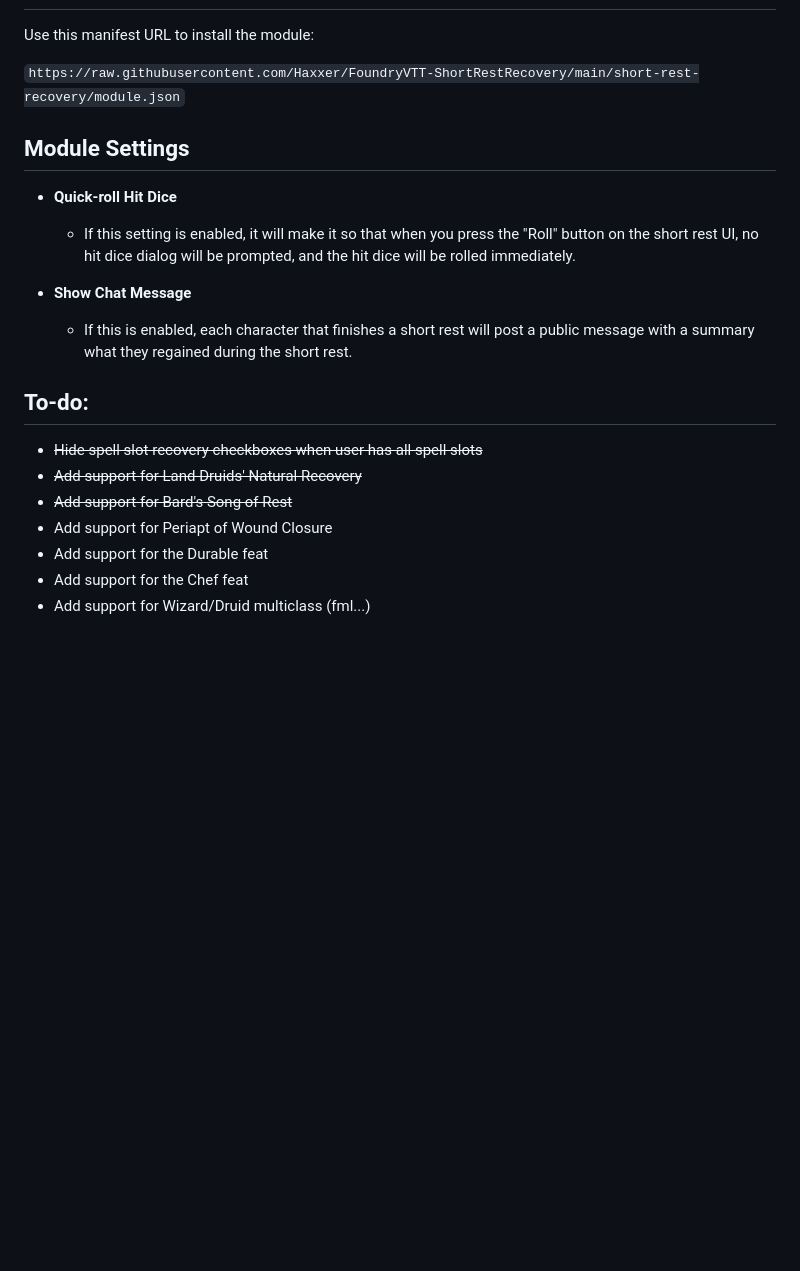
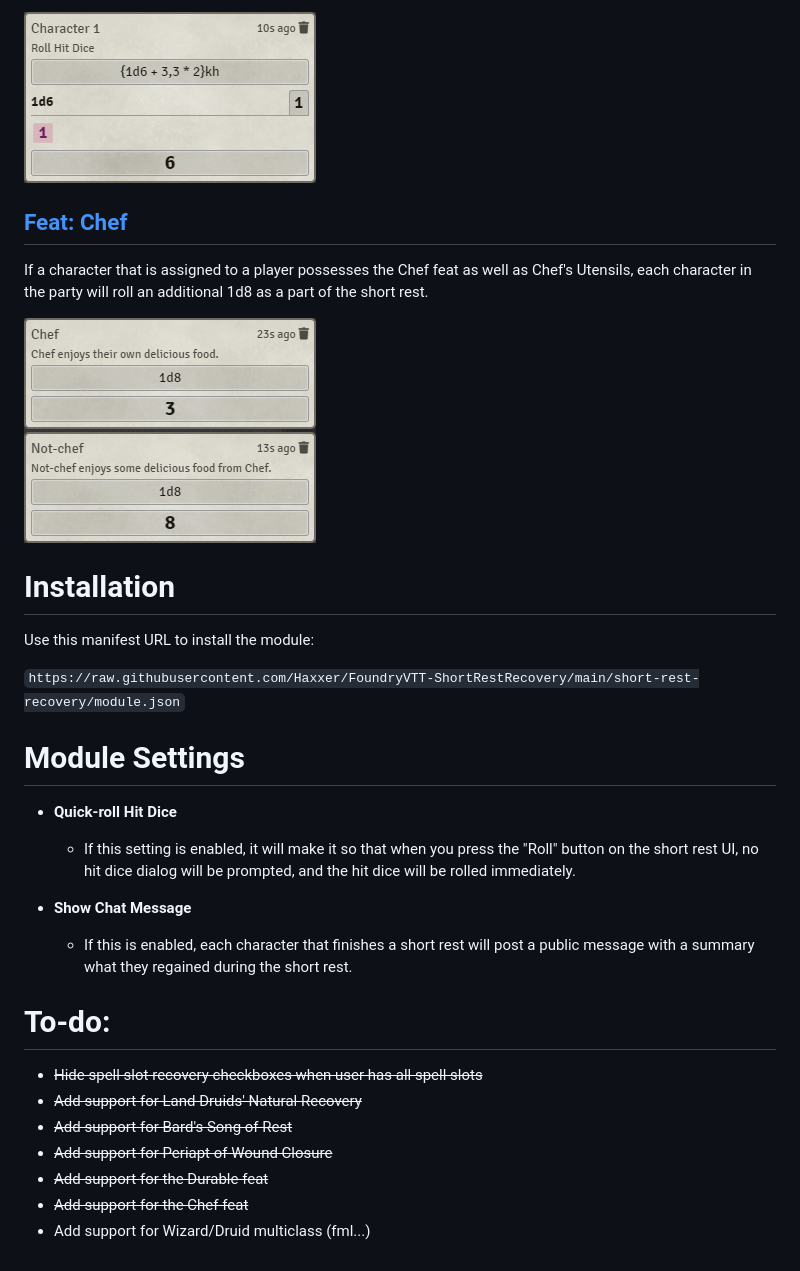
Before and after one commit to roth-michael/FoundryVTT-RestRecovery, a Markdown page: README.md, the part around the change printed below. Drawn GitHub-style; pictures changed too: docs/chef.jpg (added), docs/durable.jpg (added); blank space fills up the shorter version.

```diff
--- a/README.md
+++ b/README.md
@@ -11,19 +28,28 @@ Now with added support for the [Bard's Song of Rest](https://www.dndbeyond.com/c
+![Image of a hit dice roll with the durable feat](/docs/durable.jpg)
+
+## [Feat: Chef](https://www.dndbeyond.com/feats/chef)
+
+If a character that is assigned to a player possesses the Chef feat as well as Chef's Utensils, each character in the party will roll an additional 1d8 as a part of the short rest.
+
+![Image of a two rolls, one for the chef rolling a 1d8 for themselves, and another non-chef rolling a 1d8 for themselves](/docs/chef.jpg)
+
+# Installation
 Use this manifest URL to install the module:
 
 `https://raw.githubusercontent.com/Haxxer/FoundryVTT-ShortRestRecovery/main/short-rest-recovery/module.json`
 
-## Module Settings
+# Module Settings
 * **Quick-roll Hit Dice**
   * If this setting is enabled, it will make it so that when you press the "Roll" button on the short rest UI, no hit dice dialog will be prompted, and the hit dice will be rolled immediately.
 
 * **Show Chat Message**
   * If this is enabled, each character that finishes a short rest will post a public message with a summary what they regained during the short rest.
 
-## To-do:
+# To-do:
 - ~~Hide spell slot recovery checkboxes when user has all spell slots~~
 - ~~Add support for Land Druids' Natural Recovery~~
 - ~~Add support for Bard's Song of Rest~~
-- Add support for Periapt of Wound Closure
-- Add support for the Durable feat
-- Add support for the Chef feat
+- ~~Add support for Periapt of Wound Closure~~
+- ~~Add support for the Durable feat~~
+- ~~Add support for the Chef feat~~
 - Add support for Wizard/Druid multiclass (fml...)
```
Also changed, not shown: other parts of README.md (+20 -3 lines), docs/periapt-of-wound-closure.jpg (added), docs/song-of-rest.jpg (added), 5 other files.
